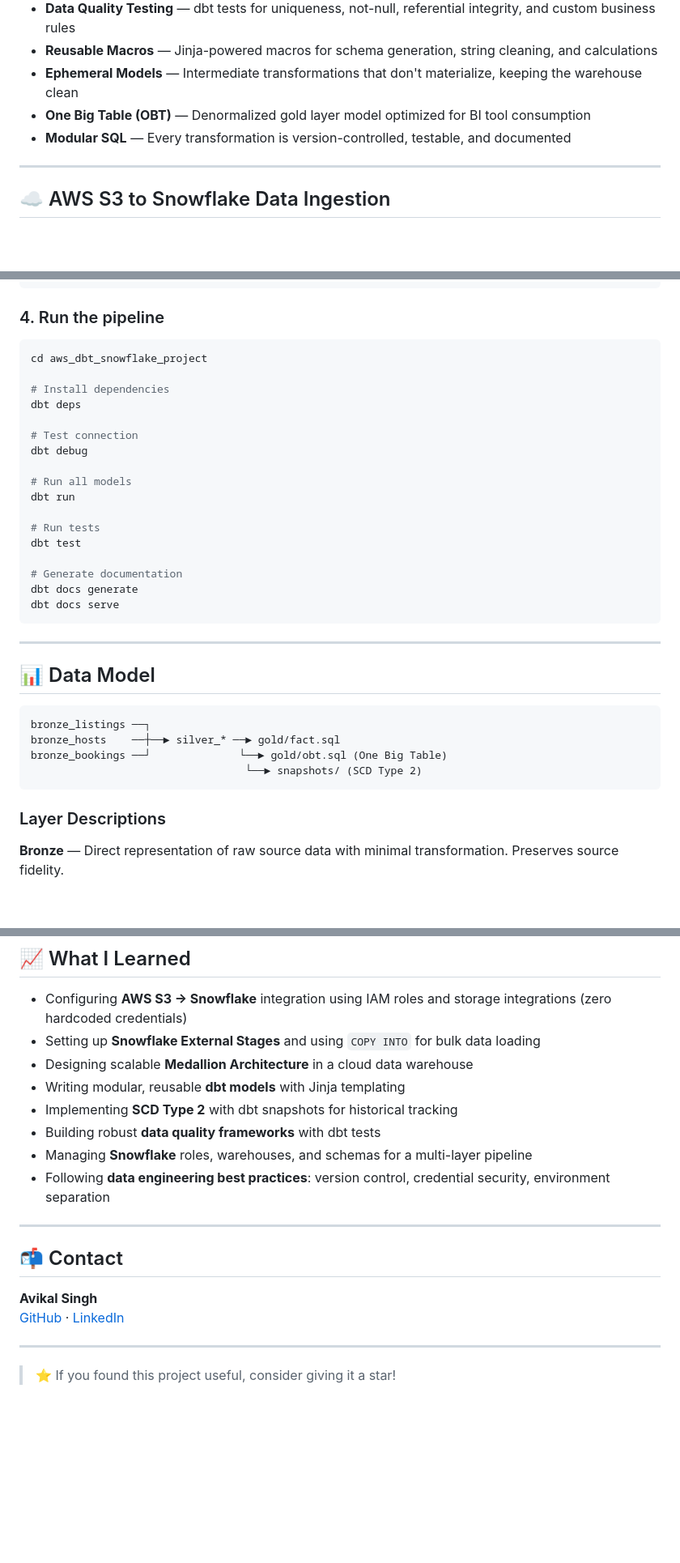
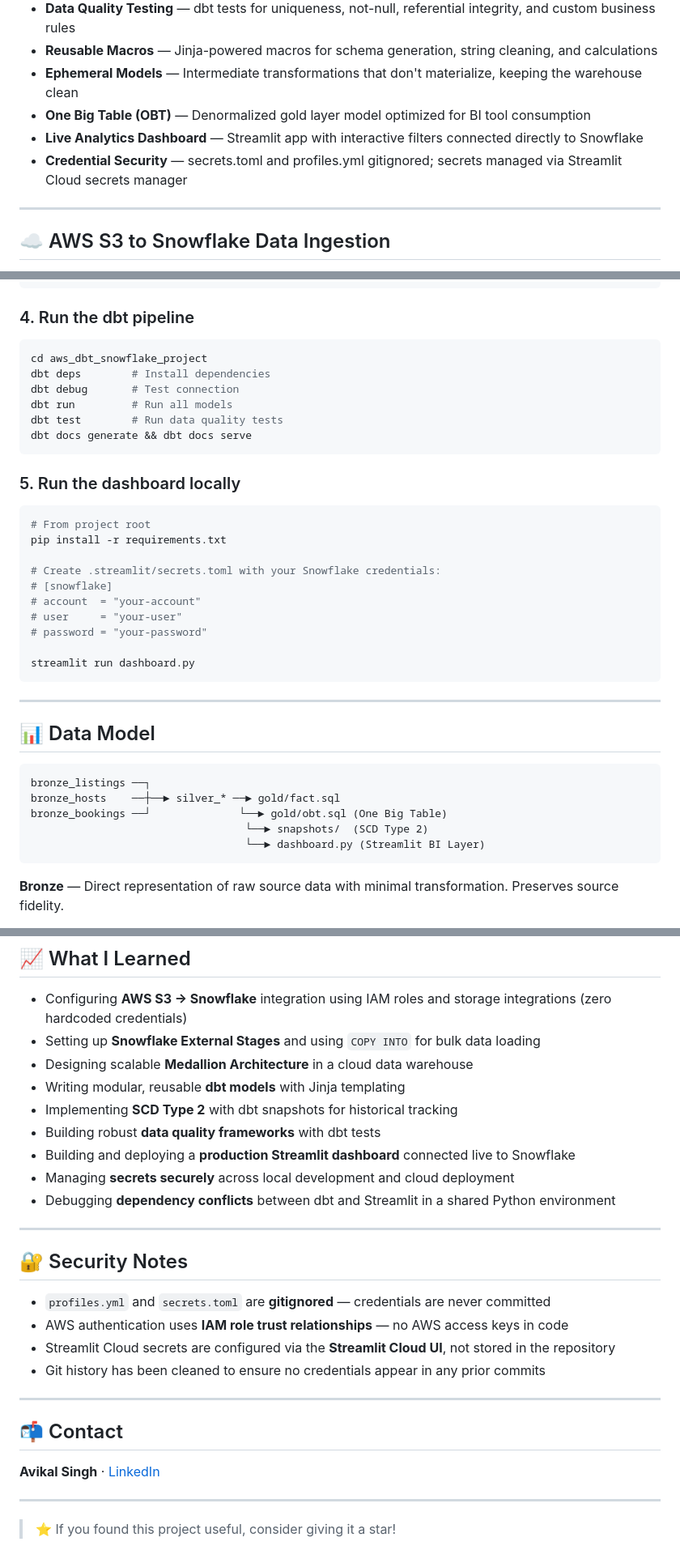
Before and after one commit to avikalsingh/AirBnb_Data_Engineer_Project_with_Snowflake_DBT, a Markdown page: README.md, 3 parts joined by grey strips. Shown at 81% size. Rendered like a GitHub page; blank space fills up the shorter version.

````diff
--- a/README.md
+++ b/README.md
@@ -117,7 +136,8 @@ aws_dbt_snowflake_project/
 - **Reusable Macros** — Jinja-powered macros for schema generation, string cleaning, and calculations
 - **Ephemeral Models** — Intermediate transformations that don't materialize, keeping the warehouse clean
 - **One Big Table (OBT)** — Denormalized gold layer model optimized for BI tool consumption
-- **Modular SQL** — Every transformation is version-controlled, testable, and documented
+- **Live Analytics Dashboard** — Streamlit app with interactive filters connected directly to Snowflake
+- **Credential Security** — secrets.toml and profiles.yml gitignored; secrets managed via Streamlit Cloud secrets manager
 
 ---
 
@@ -227,25 +243,28 @@ aws_dbt_snowflake_project:
   target: dev
 ```
 
-### 4. Run the pipeline
+### 4. Run the dbt pipeline
 ```bash
 cd aws_dbt_snowflake_project
+dbt deps        # Install dependencies
+dbt debug       # Test connection
+dbt run         # Run all models
+dbt test        # Run data quality tests
+dbt docs generate && dbt docs serve
+```
 
-# Install dependencies
-dbt deps
+### 5. Run the dashboard locally
+```bash
+# From project root
+pip install -r requirements.txt
 
-# Test connection
-dbt debug
+# Create .streamlit/secrets.toml with your Snowflake credentials:
+# [snowflake]
+# account  = "your-account"
+# user     = "your-user"
+# password = "your-password"
 
-# Run all models
-dbt run
-
-# Run tests
-dbt test
-
-# Generate documentation
-dbt docs generate
-dbt docs serve
+streamlit run dashboard.py
 ```
 
 ---
@@ -256,10 +275,9 @@ dbt docs serve
 bronze_listings ──┐
 bronze_hosts    ──┼──► silver_* ──► gold/fact.sql
 bronze_bookings ──┘              └──► gold/obt.sql (One Big Table)
-                                  └──► snapshots/ (SCD Type 2)
+                                  └──► snapshots/  (SCD Type 2)
+                                  └──► dashboard.py (Streamlit BI Layer)
 ```
-
-### Layer Descriptions
 
 **Bronze** — Direct representation of raw source data with minimal transformation. Preserves source fidelity.
 
@@ -287,15 +305,24 @@ Tests are defined across all layers:
 - Writing modular, reusable **dbt models** with Jinja templating
 - Implementing **SCD Type 2** with dbt snapshots for historical tracking
 - Building robust **data quality frameworks** with dbt tests
-- Managing **Snowflake** roles, warehouses, and schemas for a multi-layer pipeline
-- Following **data engineering best practices**: version control, credential security, environment separation
+- Building and deploying a **production Streamlit dashboard** connected live to Snowflake
+- Managing **secrets securely** across local development and cloud deployment
+- Debugging **dependency conflicts** between dbt and Streamlit in a shared Python environment
+
+---
+
+## 🔐 Security Notes
+
+- `profiles.yml` and `secrets.toml` are **gitignored** — credentials are never committed
+- AWS authentication uses **IAM role trust relationships** — no AWS access keys in code
+- Streamlit Cloud secrets are configured via the **Streamlit Cloud UI**, not stored in the repository
+- Git history has been cleaned to ensure no credentials appear in any prior commits
 
 ---
 
 ## 📬 Contact
 
-**Avikal Singh**
-[GitHub](https://github.com/avikalsingh) · [LinkedIn](https://linkedin.com/in/avikalsingh)
+**Avikal Singh** · [LinkedIn](https://www.linkedin.com/in/avikal-singh-079ab8184/)
 
 ---
 
````
Also changed, not shown: other parts of README.md (+54 -39 lines).
